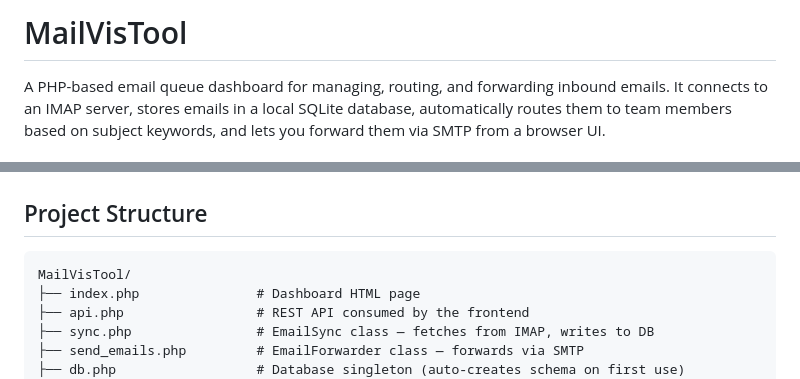
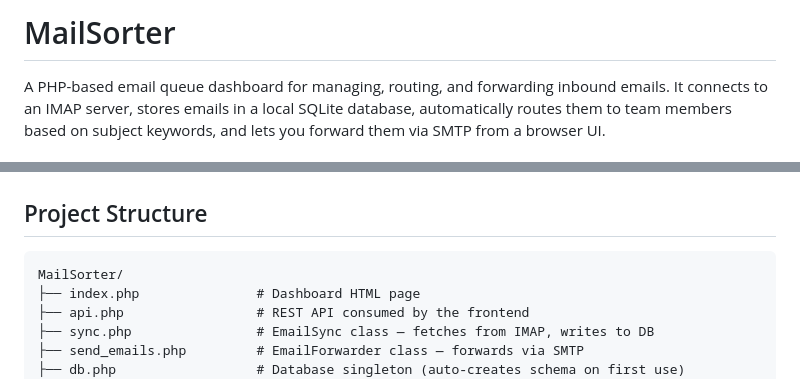
Before and after one commit to brn-cntrl/mailvistool, a Markdown page: README.md, 2 parts joined by grey strips. GitHub-like rendering.

````diff
--- a/README.md
+++ b/README.md
@@ -1,4 +1,4 @@
-# MailVisTool
+# MailSorter
 
 A PHP-based email queue dashboard for managing, routing, and forwarding inbound emails. It connects to an IMAP server, stores emails in a local SQLite database, automatically routes them to team members based on subject keywords, and lets you forward them via SMTP from a browser UI.
 
@@ -28,7 +28,7 @@ A PHP-based email queue dashboard for managing, routing, and forwarding inbound
 ## Project Structure
 
 ```
-MailVisTool/
+MailSorter/
 ├── index.php               # Dashboard HTML page
 ├── api.php                 # REST API consumed by the frontend
 ├── sync.php                # EmailSync class — fetches from IMAP, writes to DB
````
